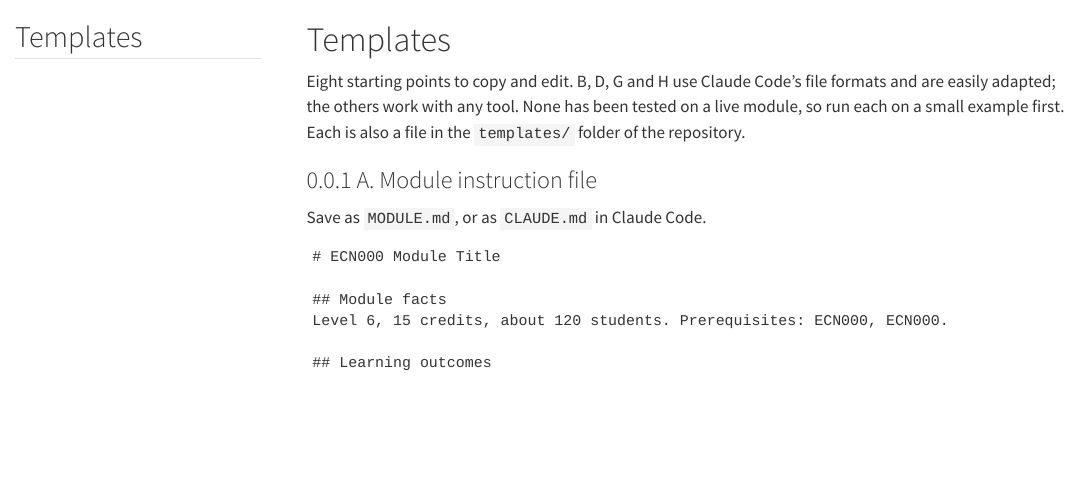
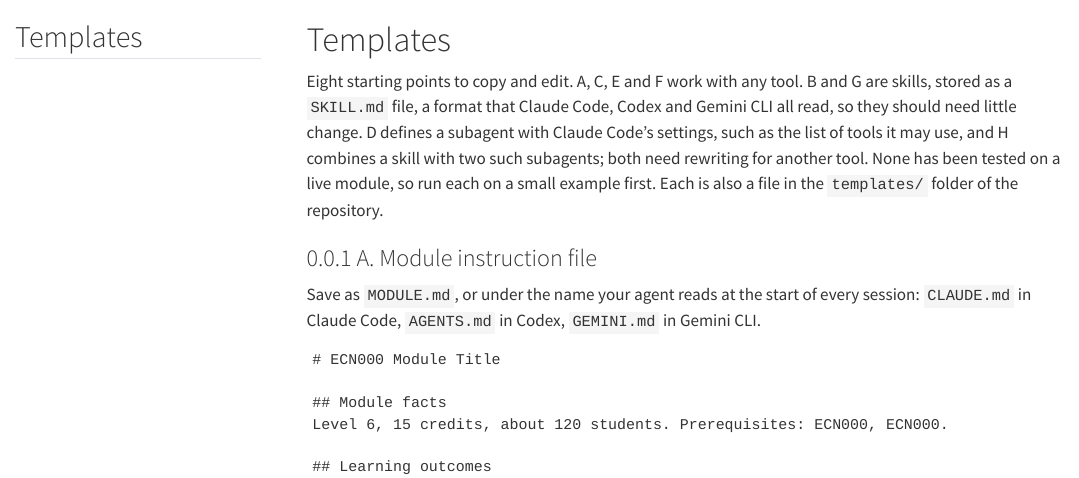
Before and after one commit to WhitesPhD/coding-agents-teaching-handbook, a Quarto document (chapters/templates.qmd): the page in a window 1100 px wide, from its top. Rendered offline with R 4.5, knitr and Pandoc in place of Quarto, with nearby package versions; menus at the side of the page are left out.

Commit message:
Name Codex and Gemini CLI alongside Claude Code; instruction file names per tool; say which templates are Claude-specific
Co-Authored-By: Claude Opus 5.5 <noreply@anthropic.com>

````diff
--- a/chapters/templates.qmd
+++ b/chapters/templates.qmd
@@ -5,11 +5,11 @@
 
 # Templates {.unnumbered}
 
-Eight starting points to copy and edit. B, D, G and H use Claude Code's file formats and are easily adapted; the others work with any tool. None has been tested on a live module, so run each on a small example first. Each is also a file in the `templates/` folder of the repository.
+Eight starting points to copy and edit. A, C, E and F work with any tool. B and G are skills, stored as a `SKILL.md` file, a format that Claude Code, Codex and Gemini CLI all read, so they should need little change. D defines a subagent with Claude Code's settings, such as the list of tools it may use, and H combines a skill with two such subagents; both need rewriting for another tool. None has been tested on a live module, so run each on a small example first. Each is also a file in the `templates/` folder of the repository.
 
 ### A. Module instruction file {#tpl-a}
 
-Save as `MODULE.md`, or as `CLAUDE.md` in Claude Code.
+Save as `MODULE.md`, or under the name your agent reads at the start of every session: `CLAUDE.md` in Claude Code, `AGENTS.md` in Codex, `GEMINI.md` in Gemini CLI.
 
 ```text
 # ECN000 Module Title
````
Also changed, not shown: chapters/02-what-is-a-coding-agent.qmd (+2 -0 lines), docs/search.json, 2 other files.
